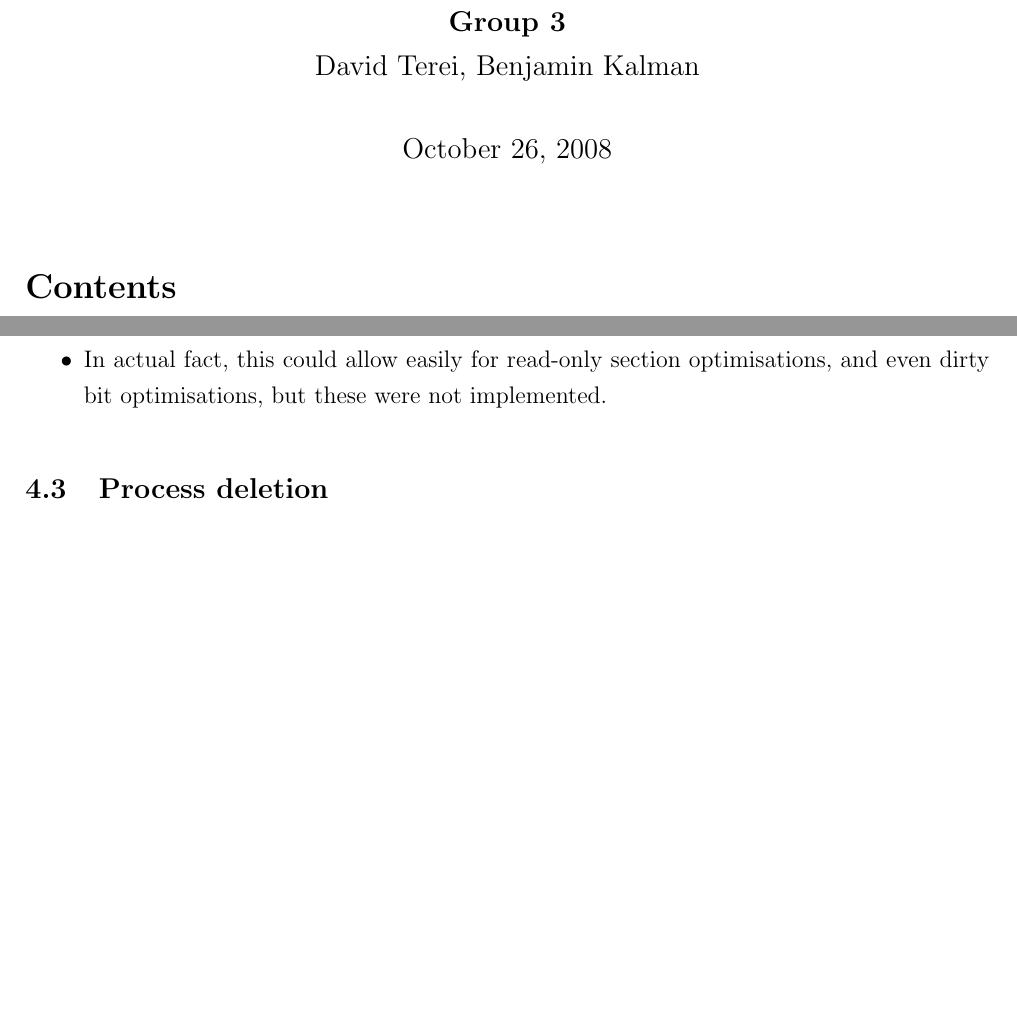
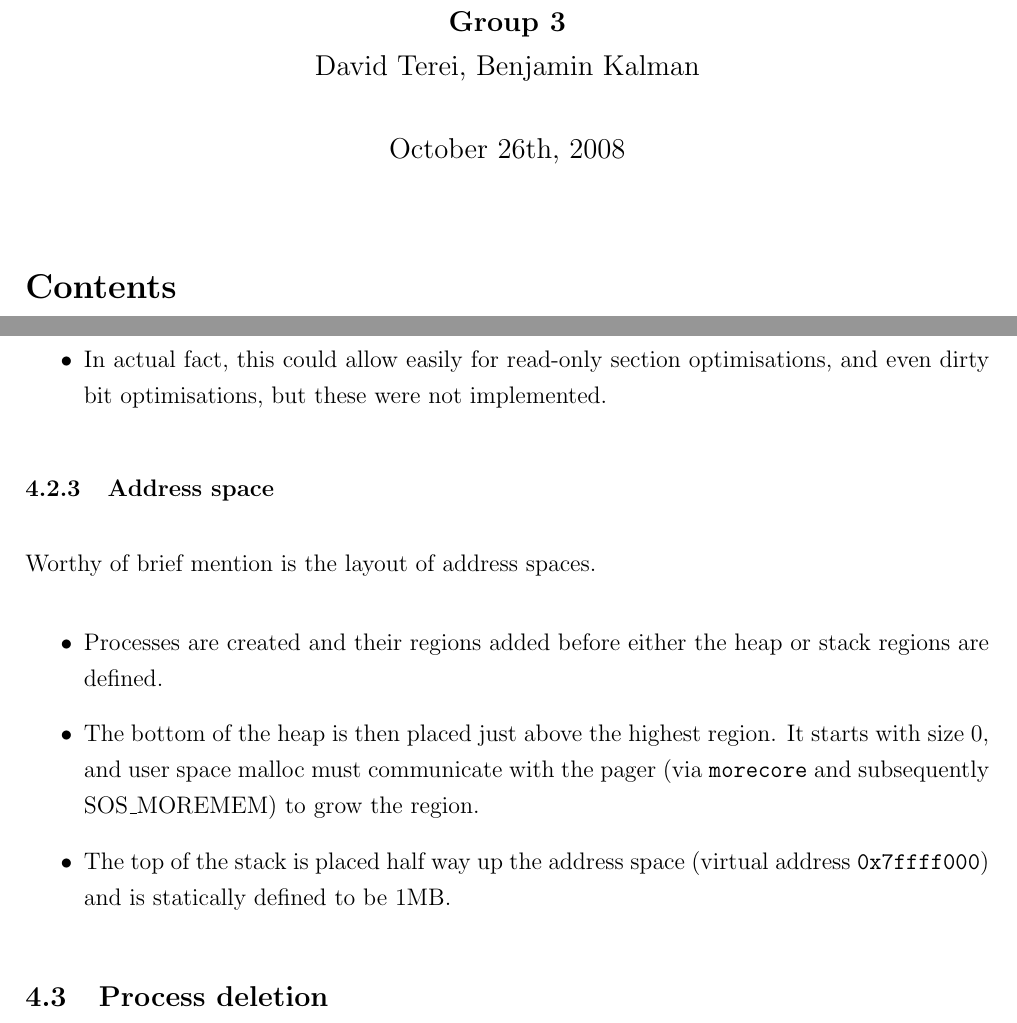
Before and after one commit to dterei/L4OS, a LaTeX document (doc/report.tex): two parts of pages 1 and 25 of 26, joined at a grey line, cut so that both start at the same text, the shorter picture padded with empty space. Compiled offline with pdfLaTeX.

Commit message:
Add a bit about address spaces

```diff
--- a/doc/report.tex
+++ b/doc/report.tex
@@ -29,6 +29,7 @@
 
 \title{Advanced Operating Systems - System Documentation}
 \author{\textbf{Group 3} \\ David Terei, Benjamin Kalman}
+\date{October 26th, 2008}
 \maketitle
 
 \tableofcontents{}
@@ -618,6 +619,15 @@ To solve these problems, the lazy loading of ELF files was implemented as a gene
 \item In actual fact, this could allow easily for read-only section optimisations, and even dirty bit optimisations, but these were not implemented.
 \end{itemize}
 
+\subsubsection{Address space}
+
+Worthy of brief mention is the layout of address spaces.
+\begin{itemize}
+\item Processes are created and their regions added before either the heap or stack regions are defined.
+\item The bottom of the heap is then placed just above the highest region.  It starts with size 0, and user space malloc must communicate with the pager (via \texttt{morecore} and subsequently SOS\_MOREMEM) to grow the region.
+\item The top of the stack is placed half way up the address space (virtual address \texttt{0x7ffff000}) and is statically defined to be 1MB.
+\end{itemize}
+
 \subsection{Process deletion} \label{sub:process_delete}
 
 Process deletion involves two steps: killing the process itself, and freeing its resources.  The steps are:
```
